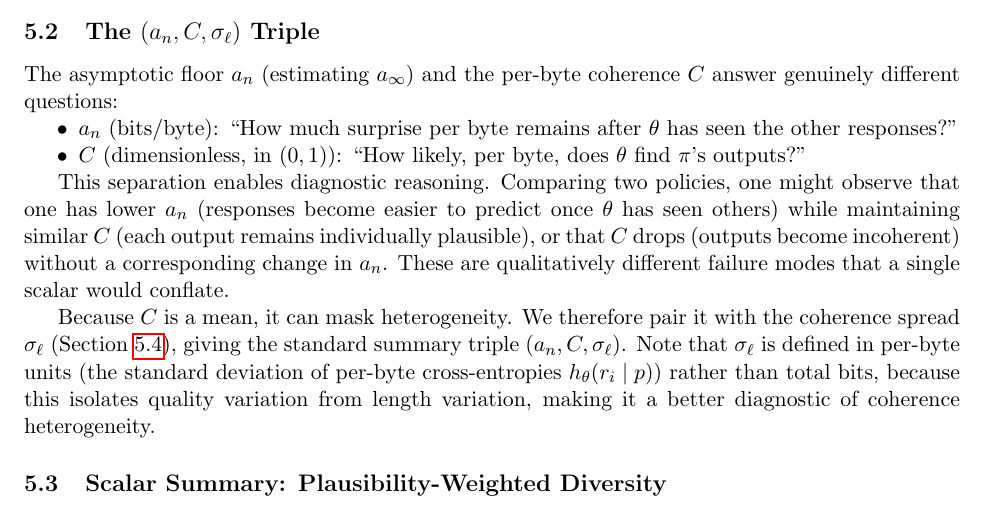
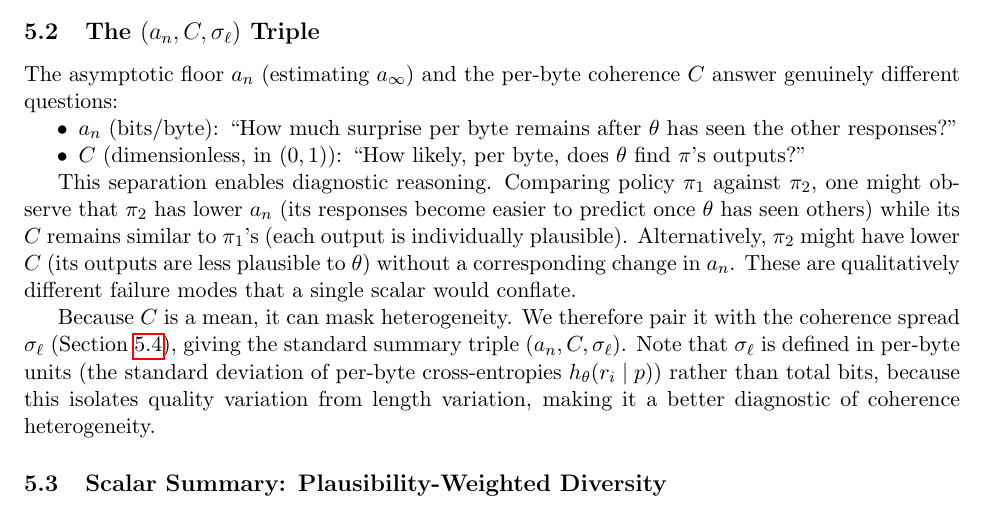
Before and after one commit to AMindToThink/icl-diversity, a LaTeX paper (paper/in_context_diversity_metric.tex): part of page 6 of 37, cut so that both start at the same text. Compiled offline with pdfLaTeX.

Commit message:
Clarify diagnostic reasoning paragraph with explicit pi_1 vs pi_2
C is not a constant; it varies per policy. Make this clear by naming
the two policies being compared and stating whose C is lower.

Co-Authored-By: Claude Opus 4.6 (1M context) <noreply@anthropic.com>

```diff
--- a/paper/in_context_diversity_metric.tex
+++ b/paper/in_context_diversity_metric.tex
@@ -234,7 +234,7 @@ The asymptotic floor $a_n$ (estimating $a_\infty$) and the per-byte coherence $C
     \item $C$ (dimensionless, in $(0,1)$): ``How likely, per byte, does $\theta$ find $\pi$'s outputs?''
 \end{itemize}
 
-This separation enables diagnostic reasoning. Comparing two policies, one might observe that one has lower $a_n$ (responses become easier to predict once $\theta$ has seen others) while maintaining similar $C$ (each output remains individually plausible), or that $C$ drops (outputs become incoherent) without a corresponding change in $a_n$. These are qualitatively different failure modes that a single scalar would conflate.
+This separation enables diagnostic reasoning. Comparing policy $\pi_1$ against $\pi_2$, one might observe that $\pi_2$ has lower $a_n$ (its responses become easier to predict once $\theta$ has seen others) while its $C$ remains similar to $\pi_1$'s (each output is individually plausible). Alternatively, $\pi_2$ might have lower $C$ (its outputs are less plausible to $\theta$) without a corresponding change in $a_n$. These are qualitatively different failure modes that a single scalar would conflate.
 
 Because $C$ is a mean, it can mask heterogeneity. We therefore pair it with the coherence spread $\sigma_\ell$ (Section~\ref{sec:coherence-hetero}), giving the standard summary triple $(a_n, C, \sigma_\ell)$. Note that $\sigma_\ell$ is defined in per-byte units (the standard deviation of per-byte cross-entropies $h_\theta(r_i \mid p)$) rather than total bits, because this isolates quality variation from length variation, making it a better diagnostic of coherence heterogeneity.
 
```
